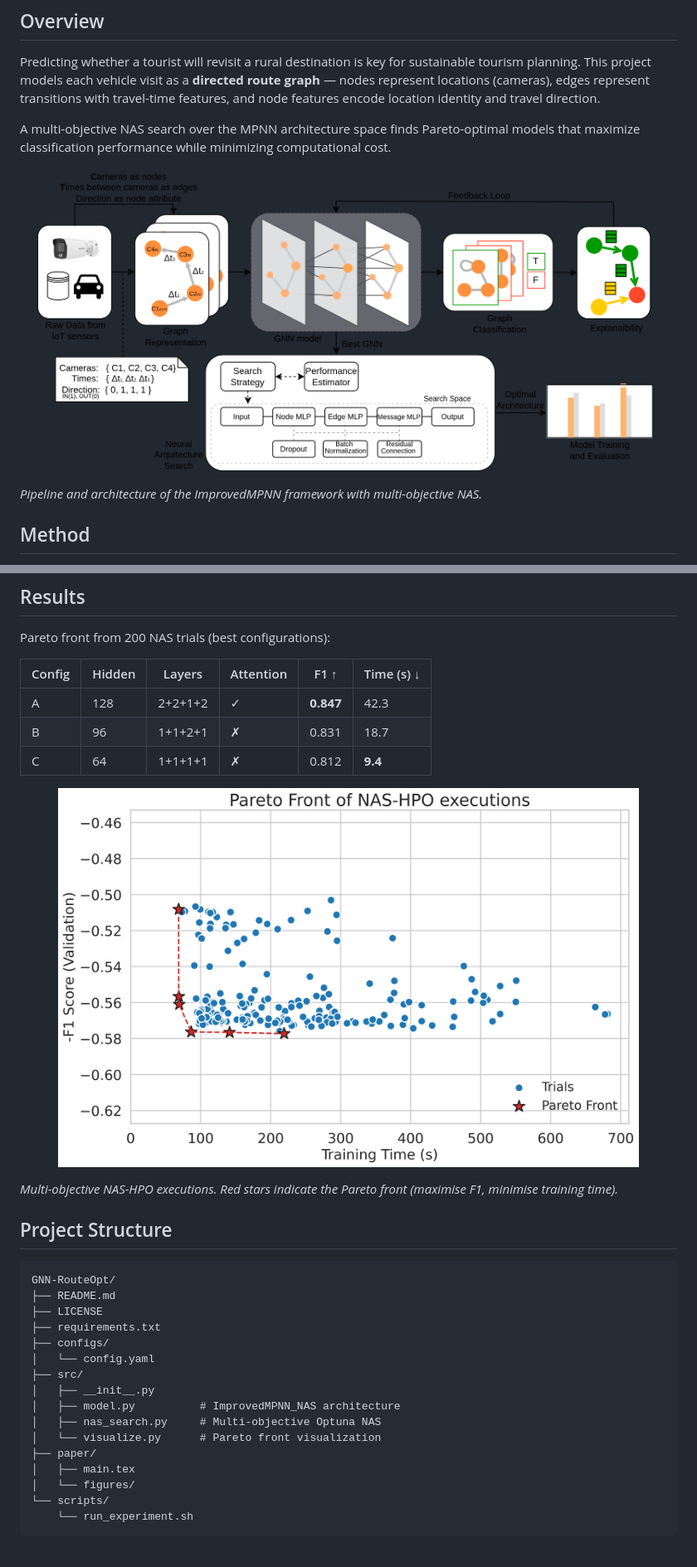
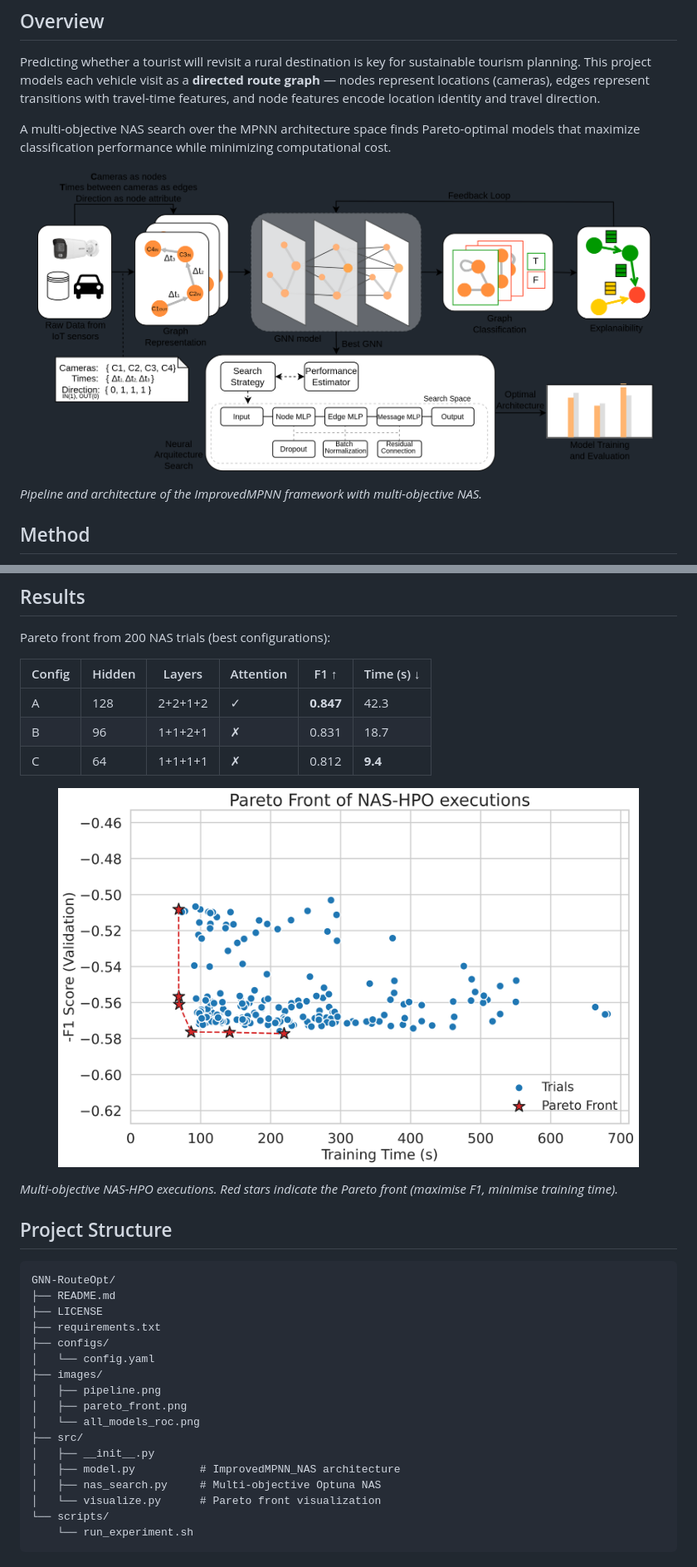
Before and after one commit to SmartPoqueira/GNN-Route-Optimization-in-Smart-Villages, a Markdown page: README.md, 2 parts joined by grey strips. Shown at 83% size. Rendered like a GitHub page; pictures changed too: paper/figures/pareto_front.png (deleted).

Commit message:
Update README image paths to images/ and remove paper/ folder from git tracking

````diff
--- a/README.md
+++ b/README.md
@@ -10,7 +10,7 @@ A multi-objective NAS search over the MPNN architecture space finds Pareto-optim
 
 
 <p align="center">
-  <img src="paper/figures/pipeline.png" width="750"/>
+  <img src="images/pipeline.png" width="750"/>
 </p>
 
 *Pipeline and architecture of the ImprovedMPNN framework with multi-objective NAS.*
@@ -38,7 +38,7 @@ Pareto front from 200 NAS trials (best configurations):
 | C | 64 | 1+1+1+1 | ✗ | 0.812 | **9.4** |
 
 <p align="center">
-  <img src="paper/figures/pareto_front.png" width="700"/>
+  <img src="images/pareto_front.png" width="700"/>
 </p>
 
 *Multi-objective NAS-HPO executions. Red stars indicate the Pareto front (maximise F1, minimise training time).*
@@ -52,14 +52,15 @@ GNN-RouteOpt/
 ├── requirements.txt
 ├── configs/
 │   └── config.yaml
+├── images/
+│   ├── pipeline.png
+│   ├── pareto_front.png
+│   └── all_models_roc.png
 ├── src/
 │   ├── __init__.py
 │   ├── model.py          # ImprovedMPNN_NAS architecture
 │   ├── nas_search.py     # Multi-objective Optuna NAS
 │   └── visualize.py      # Pareto front visualization
-├── paper/
-│   ├── main.tex
-│   └── figures/
 └── scripts/
     └── run_experiment.sh
 ```
````
Also changed, not shown: other parts of README.md (+1 -1 lines), images/all_models_roc.png (renamed from paper/figures/all_models_roc.png), images/pipeline.png (renamed from paper/figures/pipeline.png), 3 other files.
